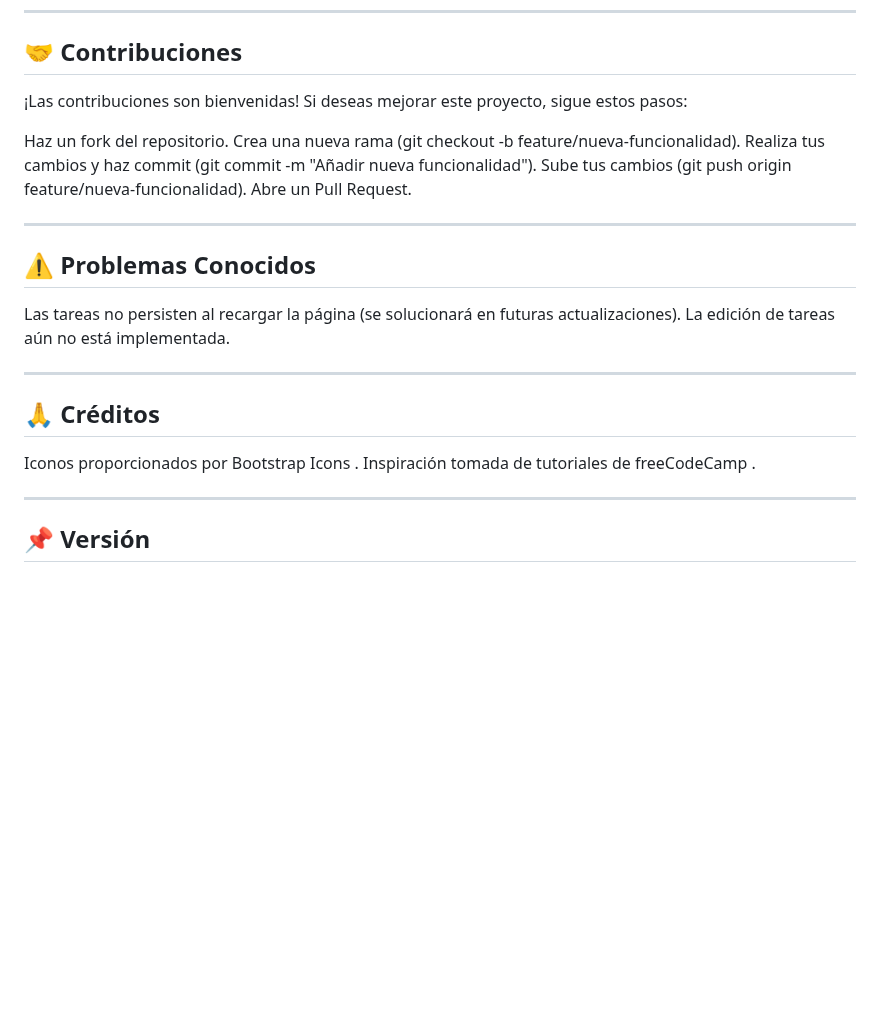
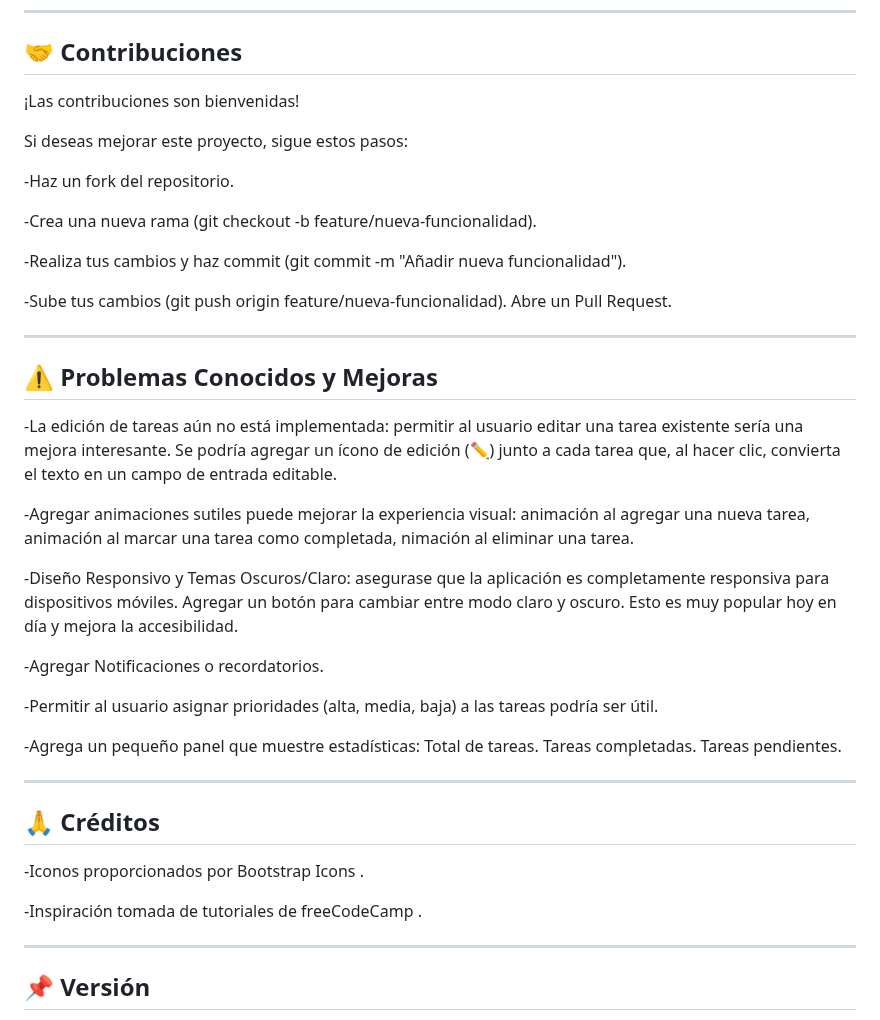
Before and after one commit to PaolaBasualdo/manejo-del-dom-todo-list, a Markdown page: README.md, the part around one of its changes. Drawn GitHub-style; blank space fills up the shorter version.

```diff
--- a/README.md
+++ b/README.md
@@ -118,25 +120,42 @@ git clone https://github.com/PaolaBasualdo/manejo-del-dom-todo-list.git
 ---
 
 ## 🤝 Contribuciones
-¡Las contribuciones son bienvenidas! Si deseas mejorar este proyecto, sigue estos pasos:
+¡Las contribuciones son bienvenidas!
 
-Haz un fork del repositorio.
-Crea una nueva rama (git checkout -b feature/nueva-funcionalidad).
-Realiza tus cambios y haz commit (git commit -m "Añadir nueva funcionalidad").
-Sube tus cambios (git push origin feature/nueva-funcionalidad).
+Si deseas mejorar este proyecto, sigue estos pasos:
+
+-Haz un fork del repositorio.
+
+-Crea una nueva rama (git checkout -b feature/nueva-funcionalidad).
+
+-Realiza tus cambios y haz commit (git commit -m "Añadir nueva funcionalidad").
+
+-Sube tus cambios (git push origin feature/nueva-funcionalidad).
 Abre un Pull Request.
 
 ---
 
-## ⚠️ Problemas Conocidos
-Las tareas no persisten al recargar la página (se solucionará en futuras actualizaciones).
-La edición de tareas aún no está implementada.
+## ⚠️ Problemas Conocidos y Mejoras
+
+-La edición de tareas aún no está implementada: permitir al usuario editar una tarea existente sería una mejora interesante. Se podría agregar un ícono de edición (✏️) junto a cada tarea que, al hacer clic, convierta el texto en un campo de entrada editable.
+
+-Agregar animaciones sutiles puede mejorar la experiencia visual: animación al agregar una nueva tarea, animación al marcar una tarea como completada, nimación al eliminar una tarea.
+
+-Diseño Responsivo y Temas Oscuros/Claro: asegurase que la aplicación es completamente responsiva para dispositivos móviles. Agregar un botón para cambiar entre modo claro y oscuro. Esto es muy popular hoy en día y mejora la accesibilidad.
+
+-Agregar Notificaciones o recordatorios.
+
+-Permitir al usuario asignar prioridades (alta, media, baja) a las tareas podría ser útil.
+
+-Agrega un pequeño panel que muestre estadísticas: Total de tareas. Tareas completadas. Tareas pendientes.
 
 ---
 
 ## 🙏 Créditos
-Iconos proporcionados por Bootstrap Icons .
-Inspiración tomada de tutoriales de freeCodeCamp .
+
+-Iconos proporcionados por Bootstrap Icons .
+
+-Inspiración tomada de tutoriales de freeCodeCamp .
 
 ---
 
```
Also changed, not shown: other parts of README.md (+4 -2 lines).
